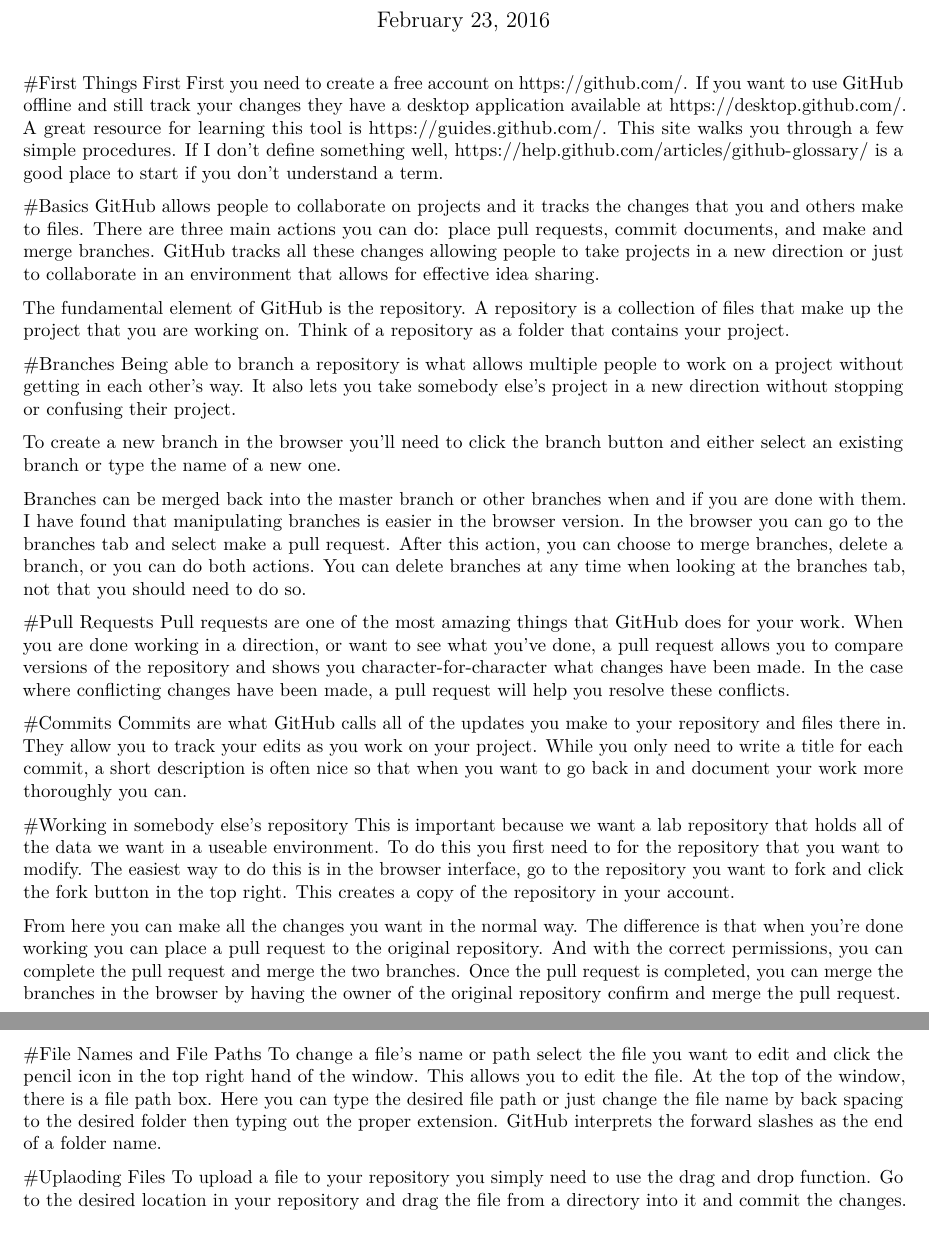
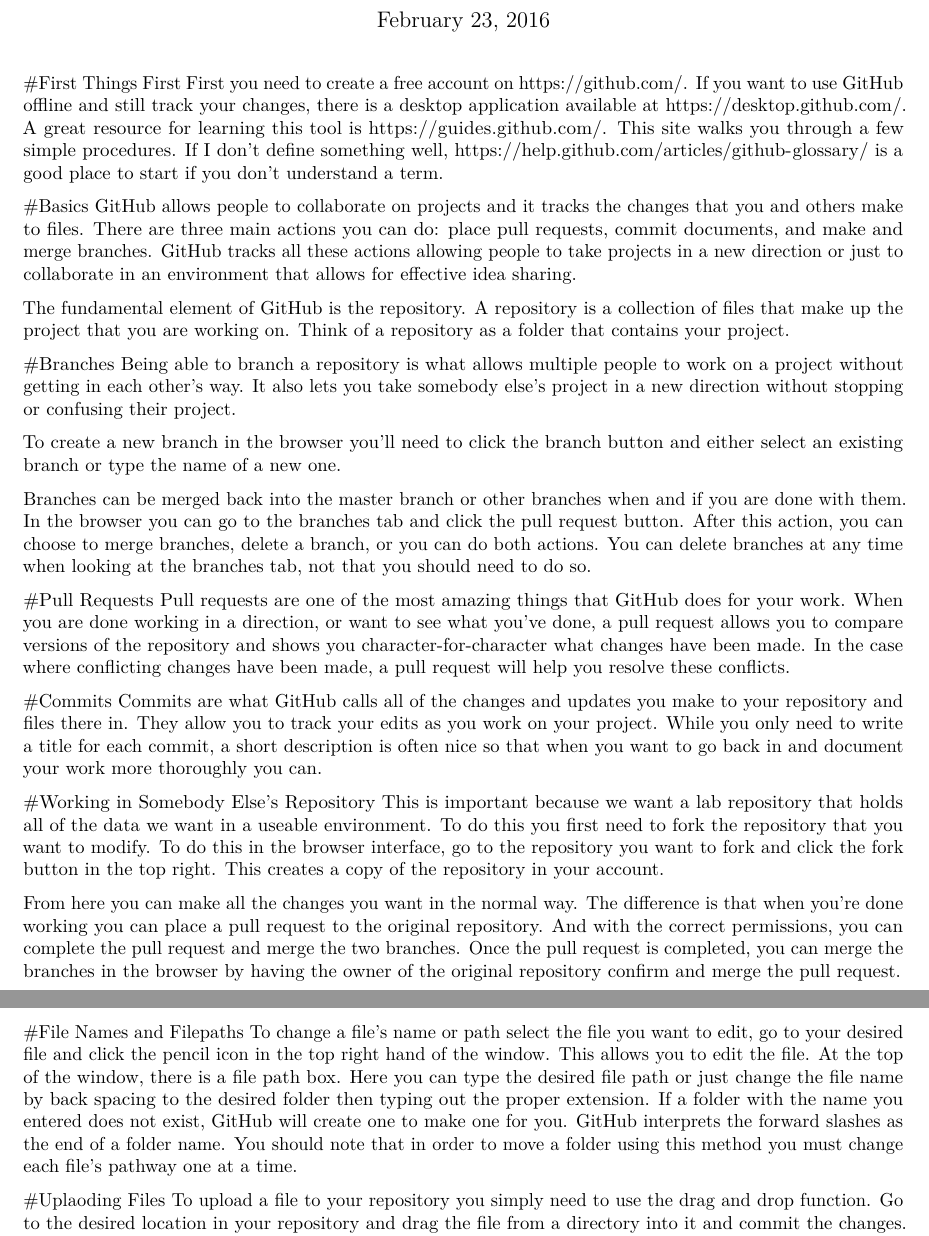
Before and after one commit to kerkhoffa/kerkhofflab, an R Markdown document (Alton-Barbehenn/Tutorials/An.Introduction.to.GitHub.Rmd): two parts of pages 1 and 2 of 2, joined at a grey line, cut so that both start at the same text. Rendered offline with R 4.5, knitr and Pandoc, then LaTeX, with nearby package versions.

Commit message:
Added files via upload

```diff
--- a/Alton-Barbehenn/Tutorials/An.Introduction.to.GitHub.Rmd
+++ b/Alton-Barbehenn/Tutorials/An.Introduction.to.GitHub.Rmd
@@ -7,10 +7,10 @@
 ---
 
 #First Things First
-First you need to create a free account on https://github.com/. If you want to use GitHub offline and still track your changes they have a desktop application available at https://desktop.github.com/. A great resource for learning this tool is https://guides.github.com/. This site walks you through a few simple procedures. If I don't define something well, https://help.github.com/articles/github-glossary/ is a good place to start if you don't understand a term.
+First you need to create a free account on https://github.com/. If you want to use GitHub offline and still track your changes, there is a desktop application available at https://desktop.github.com/. A great resource for learning this tool is https://guides.github.com/. This site walks you through a few simple procedures. If I don't define something well, https://help.github.com/articles/github-glossary/ is a good place to start if you don't understand a term.
 
 #Basics
-GitHub allows people to collaborate on projects and it tracks the changes that you and others make to files. There are three main actions you can do: place pull requests, commit documents, and make and merge branches. GitHub tracks all these changes allowing people to take projects in a new direction or just to collaborate in an environment that allows for effective idea sharing.
+GitHub allows people to collaborate on projects and it tracks the changes that you and others make to files. There are three main actions you can do: place pull requests, commit documents, and make and merge branches. GitHub tracks all these actions allowing people to take projects in a new direction or just to collaborate in an environment that allows for effective idea sharing.
 
 The fundamental element of GitHub is the repository. A repository is a collection of files that make up the project that you are working on. Think of a repository as a folder that contains your project.
 
@@ -19,22 +19,21 @@
 
 To create a new branch in the browser you'll need to click the branch button and either select an existing branch or type the name of a new one.
 
-Branches can be merged back into the master branch or other branches when and if you are done with them. I have found that manipulating branches is easier in the browser version. In the browser you can go to the branches tab and select make a pull request. After this action, you can choose to merge branches, delete a branch, or you can do both actions. You can delete branches at any time when looking at the branches tab, not that you should need to do so.
+Branches can be merged back into the master branch or other branches when and if you are done with them. In the browser you can go to the branches tab and click the pull request button. After this action, you can choose to merge branches, delete a branch, or you can do both actions. You can delete branches at any time when looking at the branches tab, not that you should need to do so.
 
 #Pull Requests
 Pull requests are one of the most amazing things that GitHub does for your work. When you are done working in a direction, or want to see what you've done, a pull request allows you to compare versions of the repository and shows you character-for-character what changes have been made. In the case where conflicting changes have been made, a pull request will help you resolve these conflicts.
 
 #Commits
-Commits are what GitHub calls all of the updates you make to your repository and files there in. They allow you to track your edits as you work on your project. While you only need to write a title for each commit, a short description is often nice so that when you want to go back in and document your work more thoroughly you can.
+Commits are what GitHub calls all of the changes and updates you make to your repository and files there in. They allow you to track your edits as you work on your project. While you only need to write a title for each commit, a short description is often nice so that when you want to go back in and document your work more thoroughly you can.
 
-#Working in somebody else's repository
-This is important because we want a lab repository that holds all of the data we want in a useable environment. To do this you first need to for the repository that you want to modify. The easiest way to do this is in the browser interface, go to the repository you want to fork and click the fork button in the top right. This creates a copy of the repository in your account.
+#Working in Somebody Else's Repository
+This is important because we want a lab repository that holds all of the data we want in a useable environment. To do this you first need to fork the repository that you want to modify. To do this in the browser interface, go to the repository you want to fork and click the fork button in the top right. This creates a copy of the repository in your account.
 
 From here you can make all the changes you want in the normal way. The difference is that when you're done working you can place a pull request to the original repository. And with the correct permissions, you can complete the pull request and merge the two branches. Once the pull request is completed, you can merge the branches in the browser by having the owner of the original repository confirm and merge the pull request.
 
-#File Names and File Paths
-To change a file's name or path select the file you want to edit and click the pencil icon in the top right hand of the window.
-This allows you to edit the file. At the top of the window, there is a file path box. Here you can type the desired file path or just change the file name by back spacing to the desired folder then typing out the proper extension. GitHub interprets the forward slashes as the end of a folder name.
+#File Names and Filepaths
+To change a file's name or path select the file you want to edit, go to your desired file and click the pencil icon in the top right hand of the window. This allows you to edit the file. At the top of the window, there is a file path box. Here you can type the desired file path or just change the file name by back spacing to the desired folder then typing out the proper extension. If a folder with the name you entered does not exist, GitHub will create one to make one for you. GitHub interprets the forward slashes as the end of a folder name. You should note that in order to move a folder using this method you must change each file's pathway one at a time.
 
 #Uplaoding Files
 To upload a file to your repository you simply need to use the drag and drop function. Go to the desired location in your repository and drag the file from a directory into it and commit the changes. Once it is uploaded, you can either edit the code in the edit window or download the code, edit it, then re-upload it.
```
Also changed, not shown: Alton-Barbehenn/Tutorials/An_Introduction_to_GitHub.pdf.
